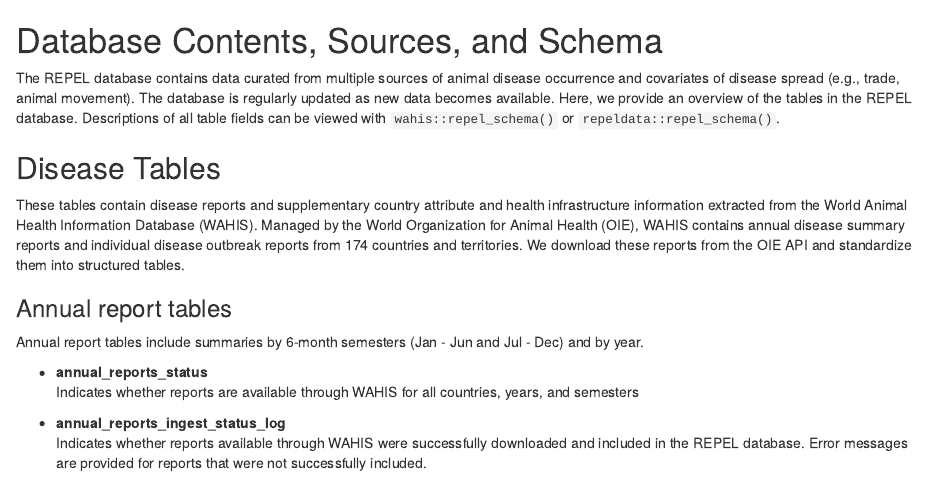
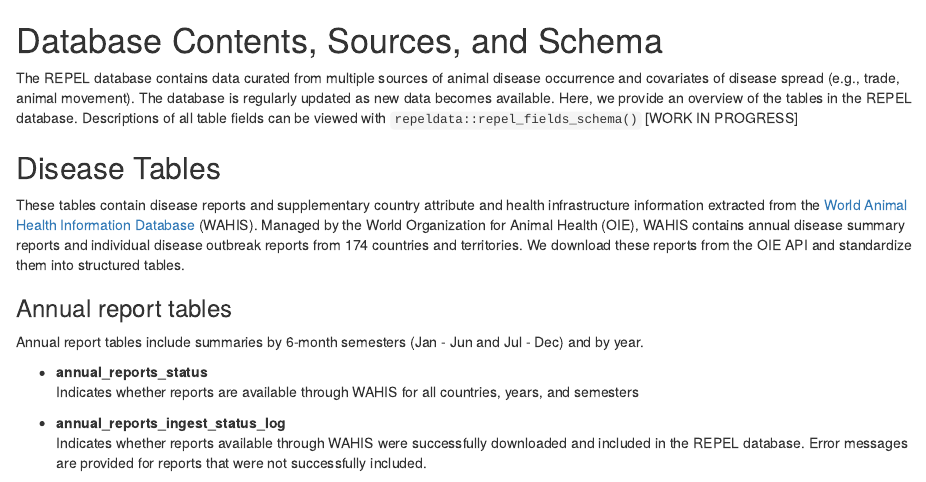
Before and after one commit to ecohealthalliance/repeldata, an R Markdown document (inst/database-schema.Rmd): the page in a window 1100 px wide, from its top. The pictures show the output file inst/database-schema.html that the author committed with the source, opened offline.

Commit message:
update readme

```diff
--- a/inst/database-schema.Rmd
+++ b/inst/database-schema.Rmd
@@ -1,10 +1,10 @@
 # Database Contents, Sources, and Schema
 
-The REPEL database contains data curated from multiple sources of animal disease occurrence and covariates of disease spread (e.g., trade, animal movement). The database is regularly updated as new data becomes available. Here, we provide an overview of the tables in the REPEL database. Descriptions of all table fields can be viewed with `wahis::repel_schema()` or `repeldata::repel_schema()`.
+The REPEL database contains data curated from multiple sources of animal disease occurrence and covariates of disease spread (e.g., trade, animal movement). The database is regularly updated as new data becomes available. Here, we provide an overview of the tables in the REPEL database. Descriptions of all table fields can be viewed with `repeldata::repel_fields_schema()` [WORK IN PROGRESS]
 
 ## Disease Tables
 
-These tables contain disease reports and supplementary country attribute and health infrastructure information extracted from the World Animal Health Information Database (WAHIS). Managed by the World Organization for Animal Health (OIE), WAHIS contains annual disease summary reports and individual disease outbreak reports from 174 countries and territories. We download these reports from the OIE API and standardize them into structured tables.
+These tables contain disease reports and supplementary country attribute and health infrastructure information extracted from the [World Animal Health Information Database](https://wahis.oie.int/#/report-management) (WAHIS). Managed by the World Organization for Animal Health (OIE), WAHIS contains annual disease summary reports and individual disease outbreak reports from 174 countries and territories. We download these reports from the OIE API and standardize them into structured tables.
 
 ### Annual report tables
 
```
Also changed, not shown: inst/database-schema.html.
